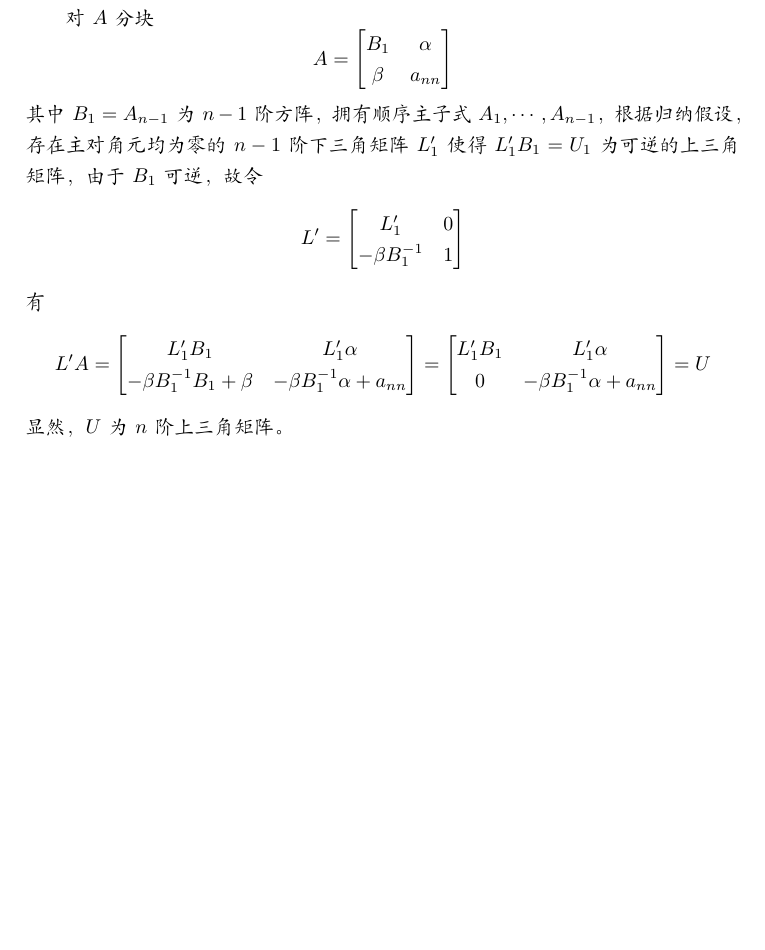
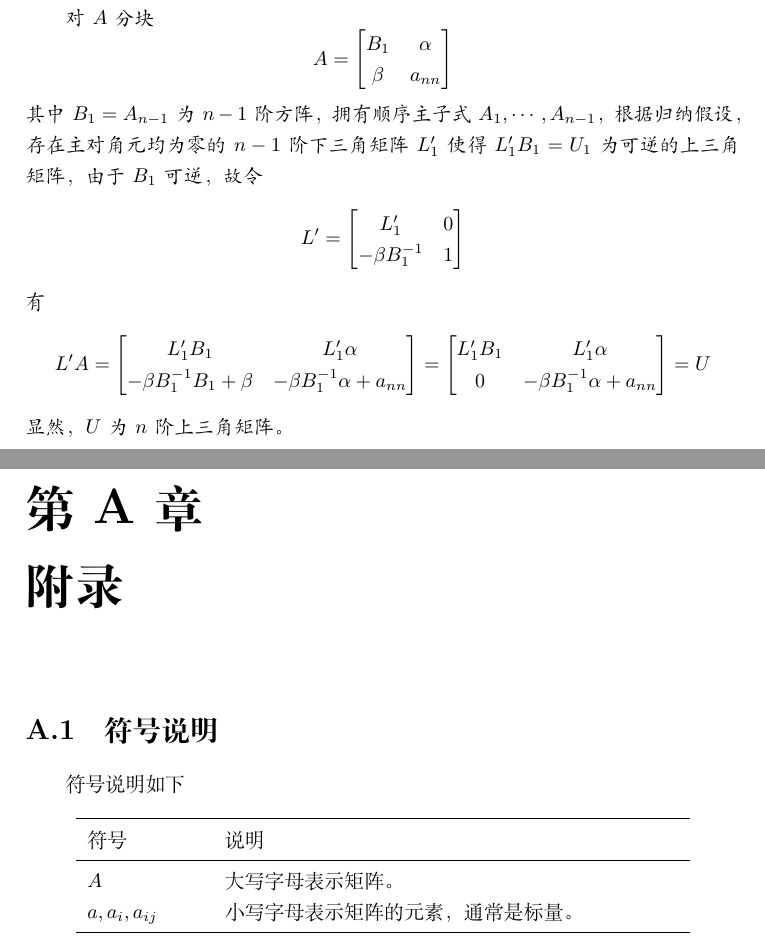
Before and after one commit to Mine268/LinearAlgebraKeynotes, a LaTeX book (note.tex, which reads chapter/appendix.tex): part of page 10 of 10 before the commit and two parts of pages 10 and 11 of 11 after it, the two joined at a grey line, cut so that both start at the same text, the shorter picture padded with empty space. Compiled offline with XeLaTeX.

Commit message:
add appendix

```diff
--- /dev/null
+++ b/chapter/appendix.tex
@@ -0,0 +1,19 @@
+\appendix
+
+\chapter{附录}
+
+\section{符号说明}
+
+符号说明如下
+
+\begin{table}[!hbt]
+    \centering
+    \begin{tabular}{p{2cm}p{8cm}}
+        \toprule
+        符号 & 说明 \\
+        \midrule
+        $A$ & 大写字母表示矩阵。 \\
+        $a,a_i,a_{ij}$ & 小写字母表示矩阵的元素，通常是标量。 \\
+        \bottomrule
+    \end{tabular}
+\end{table}
--- a/note.tex
+++ b/note.tex
@@ -45,7 +45,7 @@
 \newtheorem{definition}{\bfseries 定义}[section]
 \newtheorem{example}{例子}[section]
 \newtheorem{property}{性质}[section]
-\newtheorem{remark}{评论}[section]
+\newtheorem{remark}{注解}[section]
 \newtheorem{proof}{证明}[section]
 
 \title{线性代数Keynote}
```
Also changed, not shown: chapter/chapter1.tex (+3 -3 lines), note.tex (3 more changed lines).
